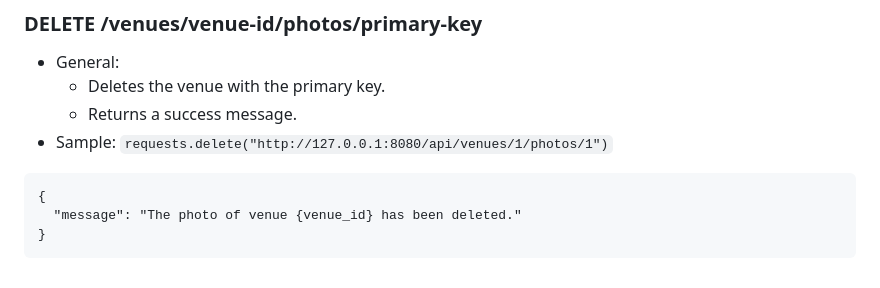
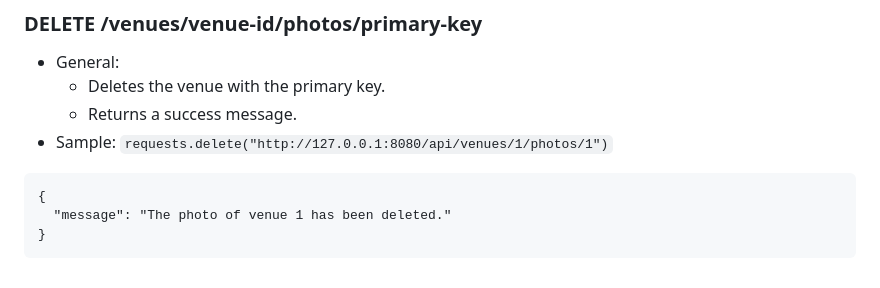
Before and after one commit to ajagyabeng/codecademy-restful-api-project, a Markdown page: README.md, the part around the change. Drawn GitHub-style.

````diff
--- a/README.md
+++ b/README.md
@@ -250,7 +250,7 @@ Authentication: This version of the applications does not require authentication
 
 ```
 {
-  "message": "The photo of venue {venue_id} has been deleted."
+  "message": "The photo of venue 1 has been deleted."
 }
 ```
 
````
